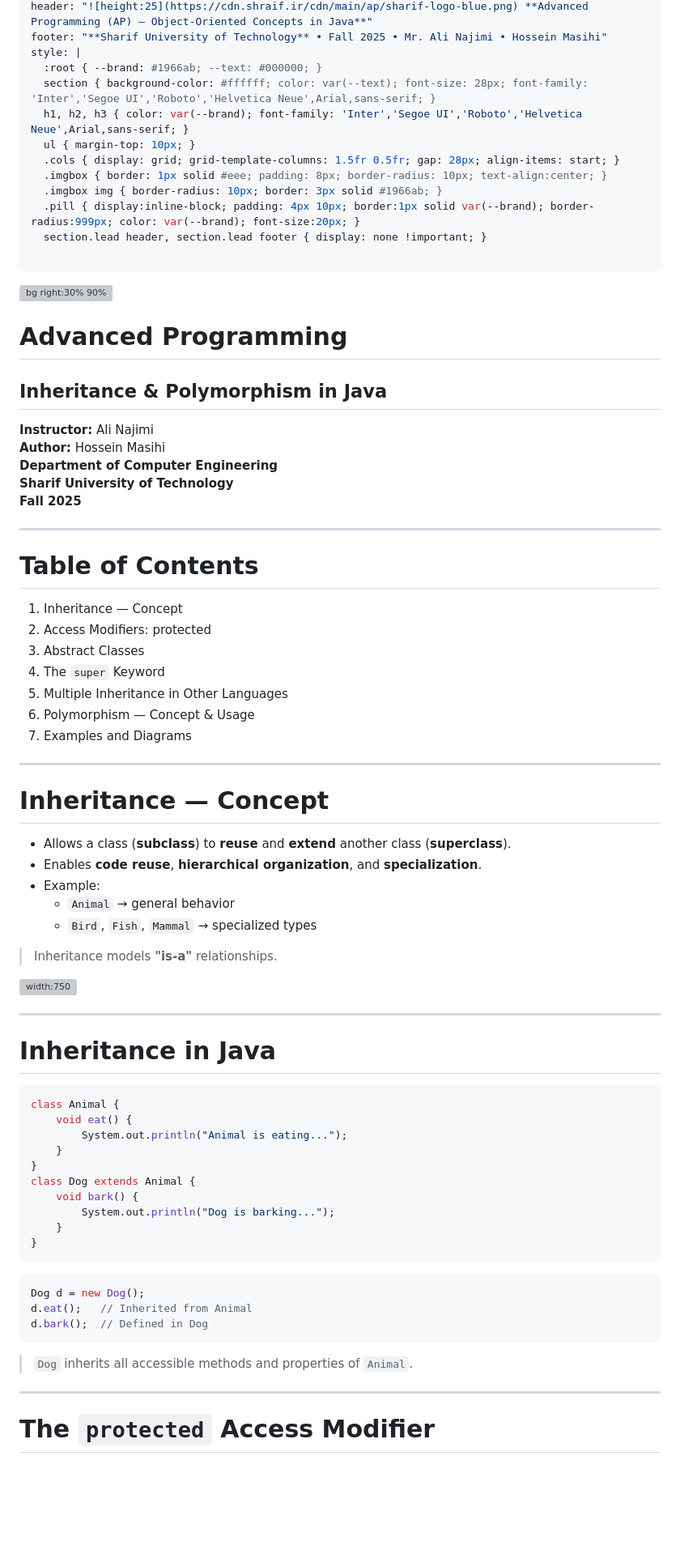
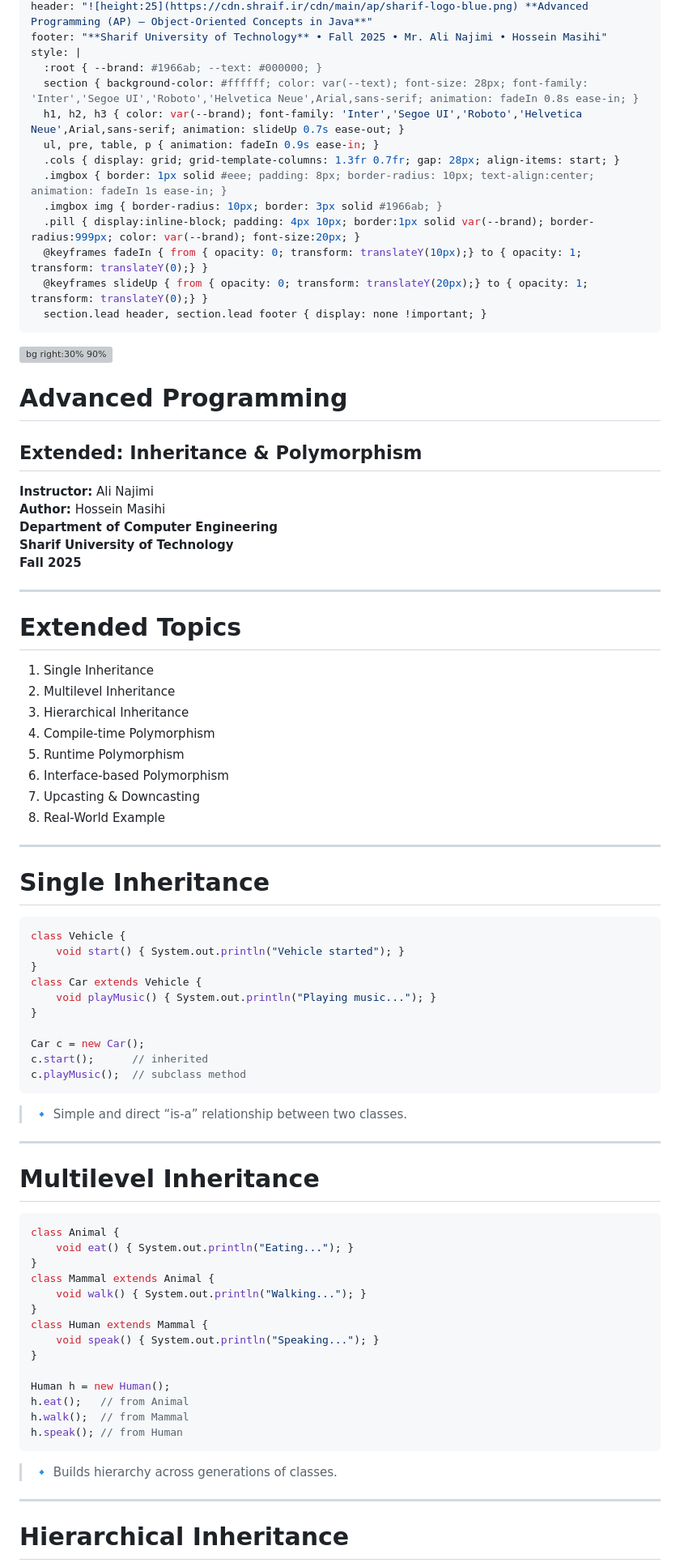
Before and after one commit to AliJimi/sharif-ap-slides, a Markdown page: slides/06-Inheritance.md, the part around the change printed below. Shown: that part at 81% size. GitHub-like rendering; blank space fills up the shorter version; grey boxes are pictures that could not be loaded.

Commit message:
update 06 slide : adding exampels

`````diff
--- a/slides/06-Inheritance.md
+++ b/slides/06-Inheritance.md
@@ -8,15 +8,16 @@ header: "![height:25](https://cdn.shraif.ir/cdn/main/ap/sharif-logo-blue.png) **
 footer: "**Sharif University of Technology** • Fall 2025 • Mr. Ali Najimi • Hossein Masihi"
 style: |
   :root { --brand: #1966ab; --text: #000000; }
-  section { background-color: #ffffff; color: var(--text); font-size: 28px; font-family: 'Inter','Segoe UI','Roboto','Helvetica Neue',Arial,sans-serif; }
-  h1, h2, h3 { color: var(--brand); font-family: 'Inter','Segoe UI','Roboto','Helvetica Neue',Arial,sans-serif; }
-  ul { margin-top: 10px; }
-  .cols { display: grid; grid-template-columns: 1.5fr 0.5fr; gap: 28px; align-items: start; }
-  .imgbox { border: 1px solid #eee; padding: 8px; border-radius: 10px; text-align:center; }
+  section { background-color: #ffffff; color: var(--text); font-size: 28px; font-family: 'Inter','Segoe UI','Roboto','Helvetica Neue',Arial,sans-serif; animation: fadeIn 0.8s ease-in; }
+  h1, h2, h3 { color: var(--brand); font-family: 'Inter','Segoe UI','Roboto','Helvetica Neue',Arial,sans-serif; animation: slideUp 0.7s ease-out; }
+  ul, pre, table, p { animation: fadeIn 0.9s ease-in; }
+  .cols { display: grid; grid-template-columns: 1.3fr 0.7fr; gap: 28px; align-items: start; }
+  .imgbox { border: 1px solid #eee; padding: 8px; border-radius: 10px; text-align:center; animation: fadeIn 1s ease-in; }
   .imgbox img { border-radius: 10px; border: 3px solid #1966ab; }
   .pill { display:inline-block; padding: 4px 10px; border:1px solid var(--brand); border-radius:999px; color: var(--brand); font-size:20px; }
+  @keyframes fadeIn { from { opacity: 0; transform: translateY(10px);} to { opacity: 1; transform: translateY(0);} }
+  @keyframes slideUp { from { opacity: 0; transform: translateY(20px);} to { opacity: 1; transform: translateY(0);} }
   section.lead header, section.lead footer { display: none !important; }
-
 ---
 
 <!-- _class: lead -->
@@ -24,5 +25,5 @@ style: |
 # Advanced Programming
-## Inheritance & Polymorphism in Java
+## Extended: Inheritance & Polymorphism
 
 **Instructor:** Ali Najimi
 **Author:** Hossein Masihi
@@ -32,66 +33,60 @@ style: |
 
 ---
 
-# Table of Contents
+# Extended Topics
 
-1. Inheritance — Concept
-2. Access Modifiers: protected
-3. Abstract Classes
-4. The `super` Keyword
-5. Multiple Inheritance in Other Languages
-6. Polymorphism — Concept & Usage
-7. Examples and Diagrams
+1. Single Inheritance
+2. Multilevel Inheritance
+3. Hierarchical Inheritance
+4. Compile-time Polymorphism
+5. Runtime Polymorphism
+6. Interface-based Polymorphism
+7. Upcasting & Downcasting
+8. Real-World Example
 
 ---
 
-# Inheritance — Concept
+# Single Inheritance
 
-<div class="cols">
-<div>
+```java
+class Vehicle {
+    void start() { System.out.println("Vehicle started"); }
+}
+class Car extends Vehicle {
+    void playMusic() { System.out.println("Playing music..."); }
+}
 
-* Allows a class (**subclass**) to **reuse** and **extend** another class (**superclass**).
-* Enables **code reuse**, **hierarchical organization**, and **specialization**.
-* Example:
-  - `Animal` → general behavior
-  - `Bird`, `Fish`, `Mammal` → specialized types
+Car c = new Car();
+c.start();      // inherited
+c.playMusic();  // subclass method
+```
 
-> Inheritance models **"is-a"** relationships.
-
-</div>
-<div>
-  <div class="imgbox">
-
-![width:750](assets/06/inheritance-concept.png)
-  </div>
-</div>
-</div>
+> 🔹 Simple and direct “is-a” relationship between two classes.
 
 ---
 
-# Inheritance in Java
+# Multilevel Inheritance
 
 ```java
 class Animal {
-    void eat() {
-        System.out.println("Animal is eating...");
-    }
+    void eat() { System.out.println("Eating..."); }
 }
-class Dog extends Animal {
-    void bark() {
-        System.out.println("Dog is barking...");
-    }
+class Mammal extends Animal {
+    void walk() { System.out.println("Walking..."); }
 }
-````
+class Human extends Mammal {
+    void speak() { System.out.println("Speaking..."); }
+}
 
-```java
-Dog d = new Dog();
-d.eat();   // Inherited from Animal
-d.bark();  // Defined in Dog
+Human h = new Human();
+h.eat();   // from Animal
+h.walk();  // from Mammal
+h.speak(); // from Human
 ```
 
-> `Dog` inherits all accessible methods and properties of `Animal`.
+> 🔹 Builds hierarchy across generations of classes.
 
 ---
 
-# The `protected` Access Modifier
+# Hierarchical Inheritance
 
`````
Also changed, not shown: other parts of slides/06-Inheritance.md (+131 -204 lines), slides/assets/06/thanks.png (added).
